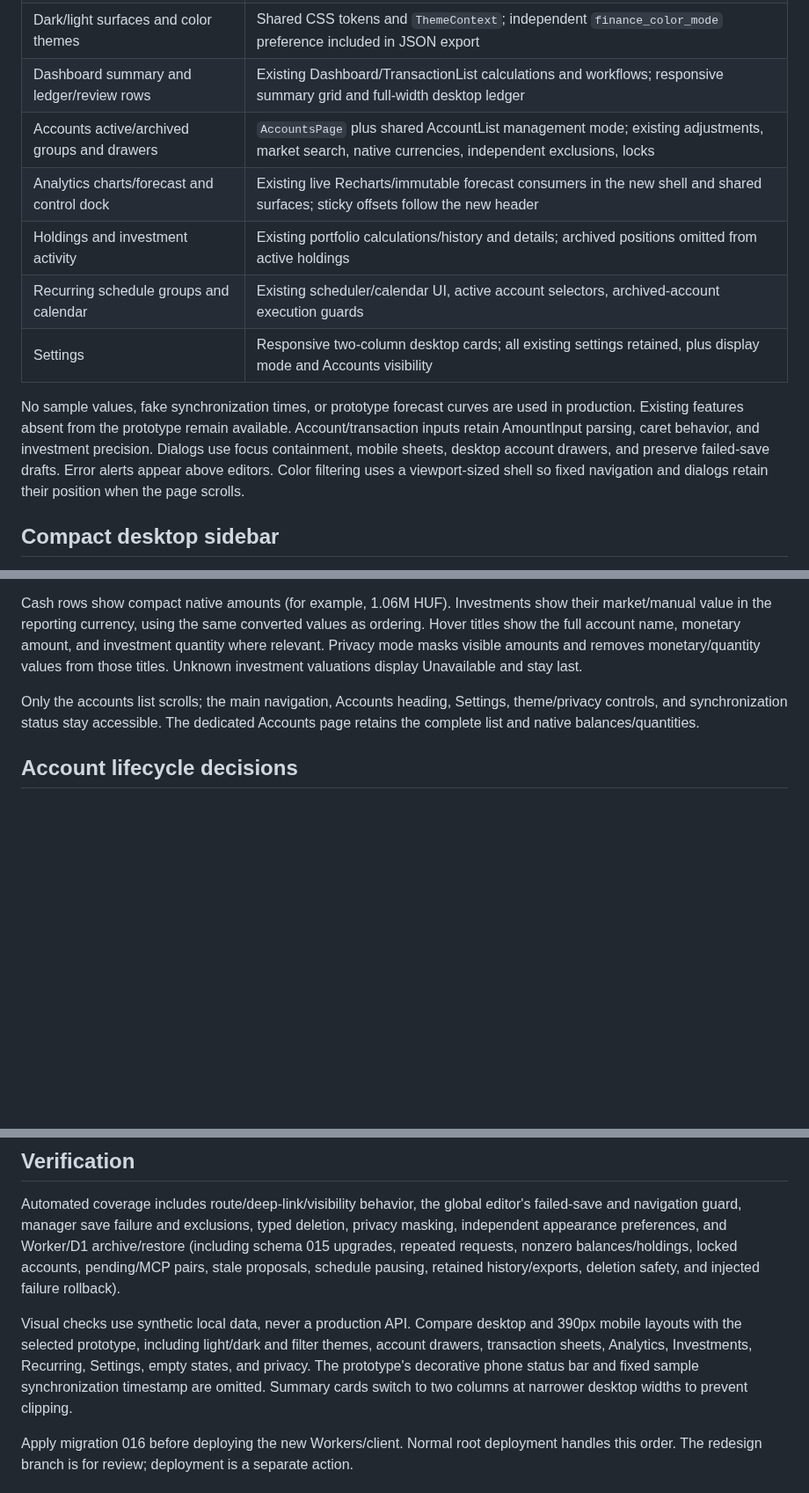
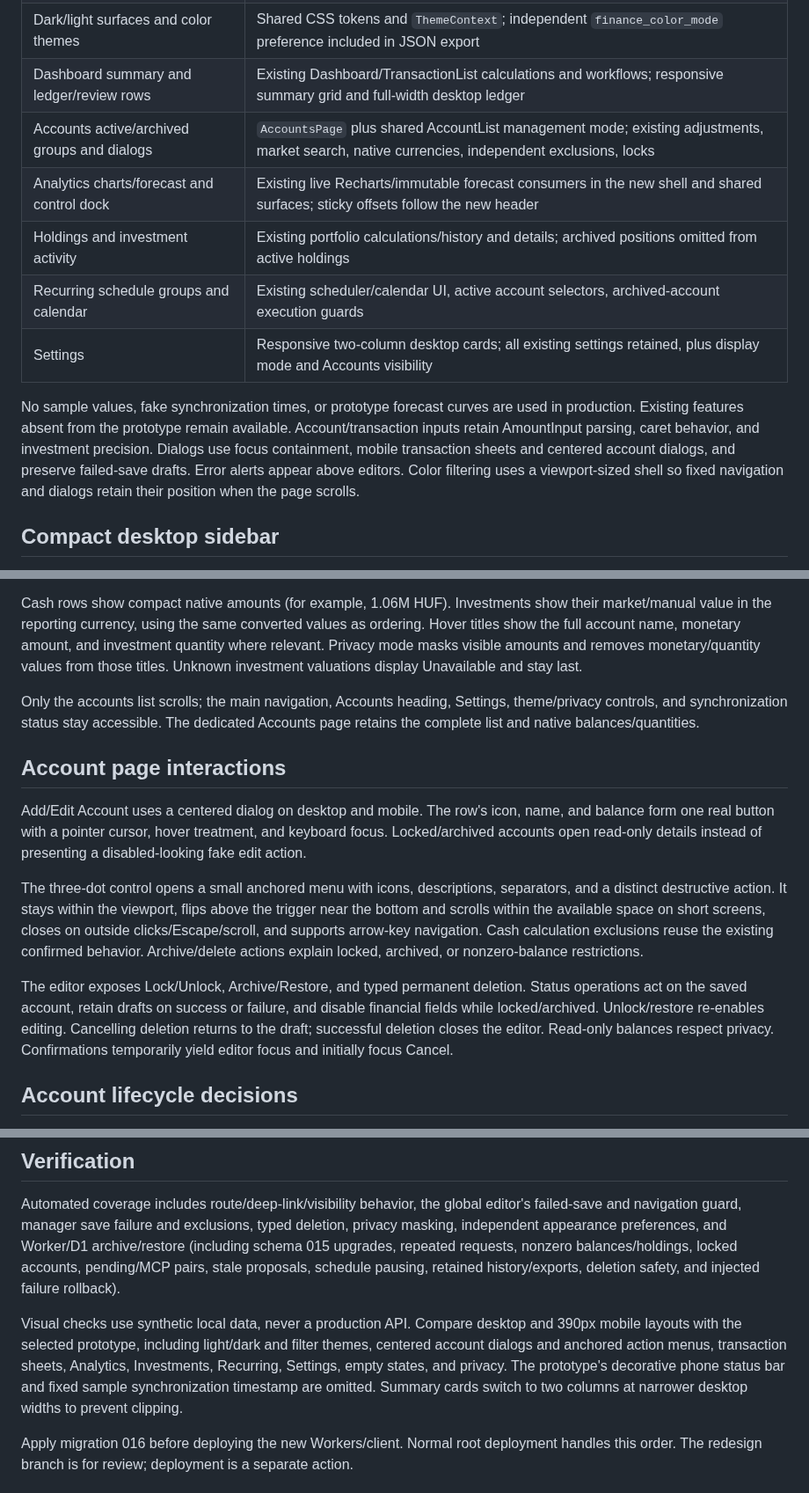
Before and after one commit to apptrackit/finance, a Markdown page: docs/finance-redesign.md, 3 parts joined by grey strips. Shown at 88% size. Rendered like a GitHub page; blank space fills up the shorter version.

Commit message:
Center account dialogs and add anchored account action menus

```diff
--- a/docs/finance-redesign.md
+++ b/docs/finance-redesign.md
@@ -12,13 +12,13 @@ The user selected **Finance App.dc.html** from the **Finance Manager UI Redesign
 | Mobile page heading, New transaction and More | Responsive shell; safe-area bottom navigation, accessible More sheet, saved menu visibility |
 | Dark/light surfaces and color themes | Shared CSS tokens and `ThemeContext`; independent `finance_color_mode` preference included in JSON export |
 | Dashboard summary and ledger/review rows | Existing Dashboard/TransactionList calculations and workflows; responsive summary grid and full-width desktop ledger |
-| Accounts active/archived groups and drawers | `AccountsPage` plus shared AccountList management mode; existing adjustments, market search, native currencies, independent exclusions, locks |
+| Accounts active/archived groups and dialogs | `AccountsPage` plus shared AccountList management mode; existing adjustments, market search, native currencies, independent exclusions, locks |
 | Analytics charts/forecast and control dock | Existing live Recharts/immutable forecast consumers in the new shell and shared surfaces; sticky offsets follow the new header |
 | Holdings and investment activity | Existing portfolio calculations/history and details; archived positions omitted from active holdings |
 | Recurring schedule groups and calendar | Existing scheduler/calendar UI, active account selectors, archived-account execution guards |
 | Settings | Responsive two-column desktop cards; all existing settings retained, plus display mode and Accounts visibility |
 
-No sample values, fake synchronization times, or prototype forecast curves are used in production. Existing features absent from the prototype remain available. Account/transaction inputs retain AmountInput parsing, caret behavior, and investment precision. Dialogs use focus containment, mobile sheets, desktop account drawers, and preserve failed-save drafts. Error alerts appear above editors. Color filtering uses a viewport-sized shell so fixed navigation and dialogs retain their position when the page scrolls.
+No sample values, fake synchronization times, or prototype forecast curves are used in production. Existing features absent from the prototype remain available. Account/transaction inputs retain AmountInput parsing, caret behavior, and investment precision. Dialogs use focus containment, mobile transaction sheets and centered account dialogs, and preserve failed-save drafts. Error alerts appear above editors. Color filtering uses a viewport-sized shell so fixed navigation and dialogs retain their position when the page scrolls.
 
 ## Compact desktop sidebar
 
@@ -27,6 +27,14 @@ One Accounts link sits below the desktop navigation as the account-list heading,
 Cash rows show compact native amounts (for example, 1.06M HUF). Investments show their market/manual value in the reporting currency, using the same converted values as ordering. Hover titles show the full account name, monetary amount, and investment quantity where relevant. Privacy mode masks visible amounts and removes monetary/quantity values from those titles. Unknown investment valuations display Unavailable and stay last.
 
 Only the accounts list scrolls; the main navigation, Accounts heading, Settings, theme/privacy controls, and synchronization status stay accessible. The dedicated Accounts page retains the complete list and native balances/quantities.
+
+## Account page interactions
+
+Add/Edit Account uses a centered dialog on desktop and mobile. The row's icon, name, and balance form one real button with a pointer cursor, hover treatment, and keyboard focus. Locked/archived accounts open read-only details instead of presenting a disabled-looking fake edit action.
+
+The three-dot control opens a small anchored menu with icons, descriptions, separators, and a distinct destructive action. It stays within the viewport, flips above the trigger near the bottom and scrolls within the available space on short screens, closes on outside clicks/Escape/scroll, and supports arrow-key navigation. Cash calculation exclusions reuse the existing confirmed behavior. Archive/delete actions explain locked, archived, or nonzero-balance restrictions.
+
+The editor exposes Lock/Unlock, Archive/Restore, and typed permanent deletion. Status operations act on the saved account, retain drafts on success or failure, and disable financial fields while locked/archived. Unlock/restore re-enables editing. Cancelling deletion returns to the draft; successful deletion closes the editor. Read-only balances respect privacy. Confirmations temporarily yield editor focus and initially focus Cancel.
 
 ## Account lifecycle decisions
 
@@ -43,7 +51,7 @@ Only the accounts list scrolls; the main navigation, Accounts heading, Settings,
 
 Automated coverage includes route/deep-link/visibility behavior, the global editor's failed-save and navigation guard, manager save failure and exclusions, typed deletion, privacy masking, independent appearance preferences, and Worker/D1 archive/restore (including schema 015 upgrades, repeated requests, nonzero balances/holdings, locked accounts, pending/MCP pairs, stale proposals, schedule pausing, retained history/exports, deletion safety, and injected failure rollback).
 
-Visual checks use synthetic local data, never a production API. Compare desktop and 390px mobile layouts with the selected prototype, including light/dark and filter themes, account drawers, transaction sheets, Analytics, Investments, Recurring, Settings, empty states, and privacy. The prototype's decorative phone status bar and fixed sample synchronization timestamp are omitted. Summary cards switch to two columns at narrower desktop widths to prevent clipping.
+Visual checks use synthetic local data, never a production API. Compare desktop and 390px mobile layouts with the selected prototype, including light/dark and filter themes, centered account dialogs and anchored action menus, transaction sheets, Analytics, Investments, Recurring, Settings, empty states, and privacy. The prototype's decorative phone status bar and fixed sample synchronization timestamp are omitted. Summary cards switch to two columns at narrower desktop widths to prevent clipping.
 
 Apply migration 016 before deploying the new Workers/client. Normal root deployment handles this order. The redesign branch is for review; deployment is a separate action.
 
```
Also changed, not shown: other parts of docs/finance-redesign.md (+6 -0 lines), docs/design/account-actions-mobile.jpg (added), docs/design/account-actions.jpg (added), docs/design/account-editor.jpg (added), 6 other files.
